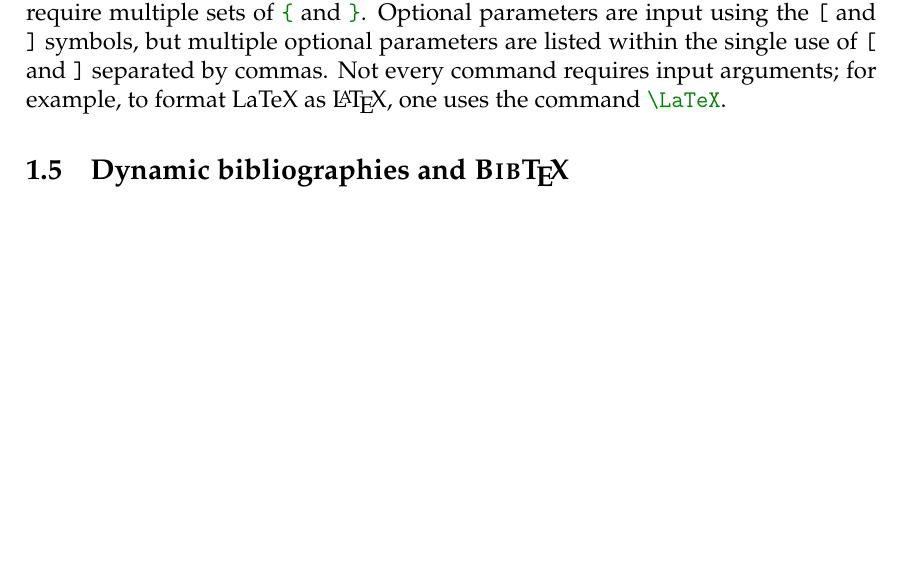
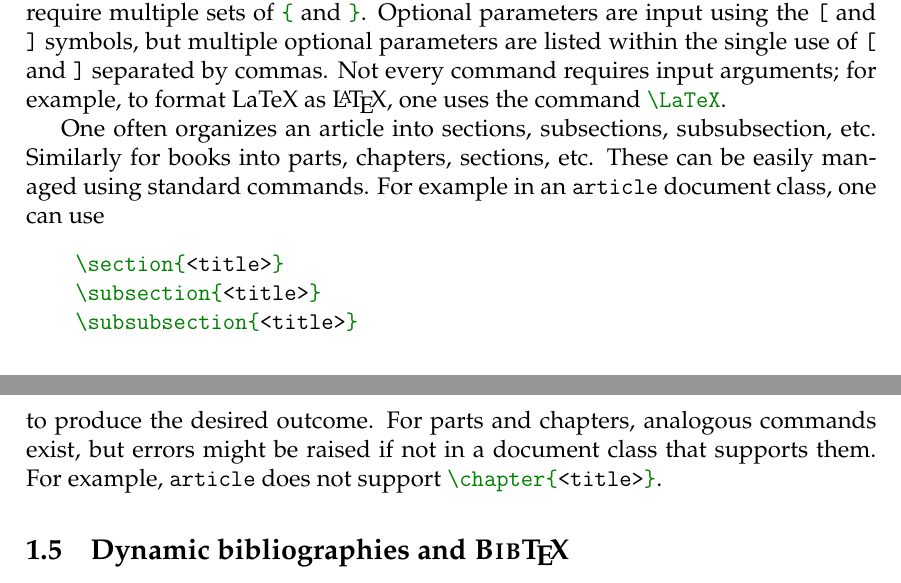
Before and after one commit to joshmaglione/CS3101-Notes, a LaTeX document (Notes/LectureNotes.tex): part of page 5 of 14 before the commit and two parts of pages 5 and 6 of 14 after it, the two joined at a grey line, cut so that both start at the same text, the shorter picture padded with empty space. The pictures show the PDF file Notes/LectureNotes.pdf that the author committed with the source.

Commit message:
paragraph on document layout

```diff
--- a/Notes/LectureNotes.tex
+++ b/Notes/LectureNotes.tex
@@ -311,6 +311,19 @@ and \mintinline{latex}{]} separated by commas. Not every command requires input
 arguments; for example, to format LaTeX as \LaTeX, one uses the command
 \mintinline{latex}{\LaTeX}.
 
+One often organizes an article into sections, subsections, subsubsection, etc.
+Similarly for books into parts, chapters, sections, etc. These can be easily
+managed using standard commands. For example in an \texttt{article} document
+class, one can use
+\begin{minted}{latex}
+	\section{<title>}
+	\subsection{<title>}
+	\subsubsection{<title>}
+\end{minted}
+to produce the desired outcome. For parts and chapters, analogous commands
+exist, but errors might be raised if not in a document class that supports them.
+For example, \texttt{article} does not support
+\mintinline{latex}|\chapter{<title>}|.
 
 \subsection{Dynamic bibliographies and \textsc{Bib}\TeX}
 \label{sec:bibtex}
```
Also changed, not shown: Notes/LectureNotes.pdf.
